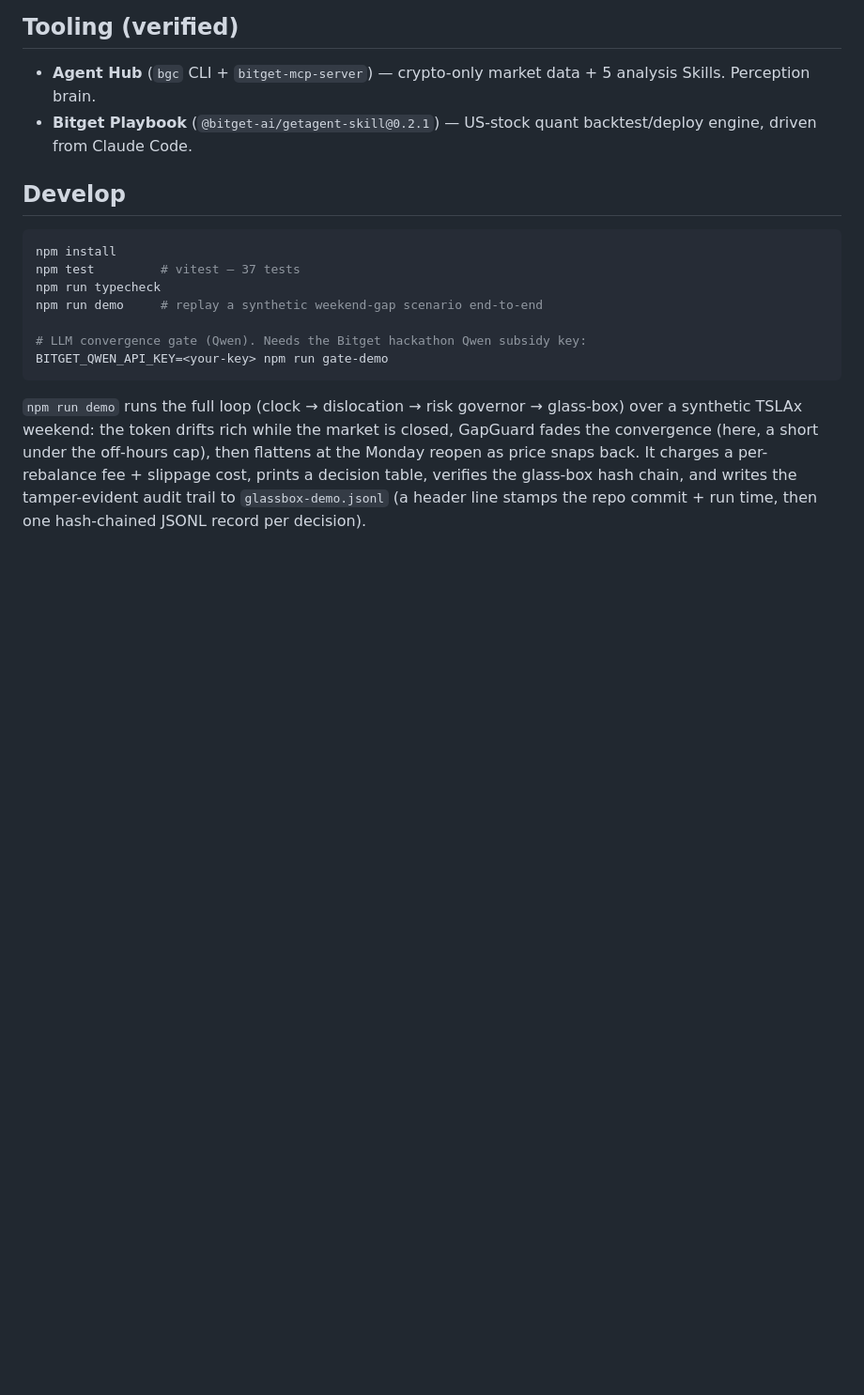
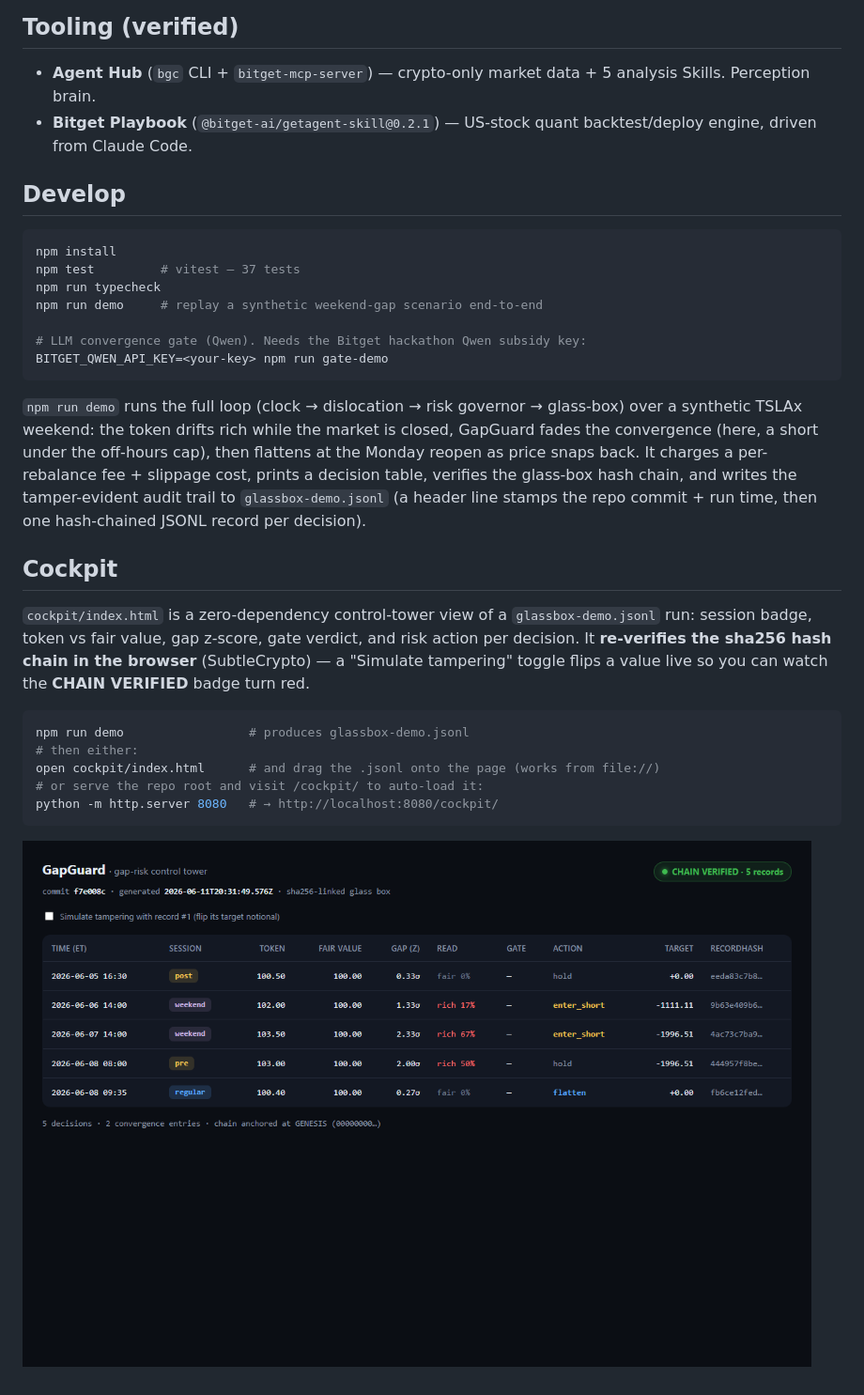
Before and after one commit to Ridwannurudeen/gapguard, a Markdown page: README.md, the part around the change. Shown: that part at 94% size. GitHub-like rendering; pictures changed too: cockpit/preview-verified.png (added); blank space fills up the shorter version.

````diff
--- a/README.md
+++ b/README.md
@@ -54,3 +54,20 @@ convergence (here, a short under the off-hours cap), then flattens at the Monday
 snaps back. It charges a per-rebalance fee + slippage cost, prints a decision table, verifies the
 glass-box hash chain, and writes the tamper-evident audit trail to `glassbox-demo.jsonl` (a header
 line stamps the repo commit + run time, then one hash-chained JSONL record per decision).
+
+## Cockpit
+
+`cockpit/index.html` is a zero-dependency control-tower view of a `glassbox-demo.jsonl` run:
+session badge, token vs fair value, gap z-score, gate verdict, and risk action per decision. It
+**re-verifies the sha256 hash chain in the browser** (SubtleCrypto) — a "Simulate tampering"
+toggle flips a value live so you can watch the **CHAIN VERIFIED** badge turn red.
+
+```bash
+npm run demo                 # produces glassbox-demo.jsonl
+# then either:
+open cockpit/index.html      # and drag the .jsonl onto the page (works from file://)
+# or serve the repo root and visit /cockpit/ to auto-load it:
+python -m http.server 8080   # → http://localhost:8080/cockpit/
+```
+
+![GapGuard cockpit — chain verified](cockpit/preview-verified.png)
````
Also changed, not shown: docs/BUILD_PLAN.md (+1 -1 lines), cockpit/preview-tampered.png (added), 2 other files.
